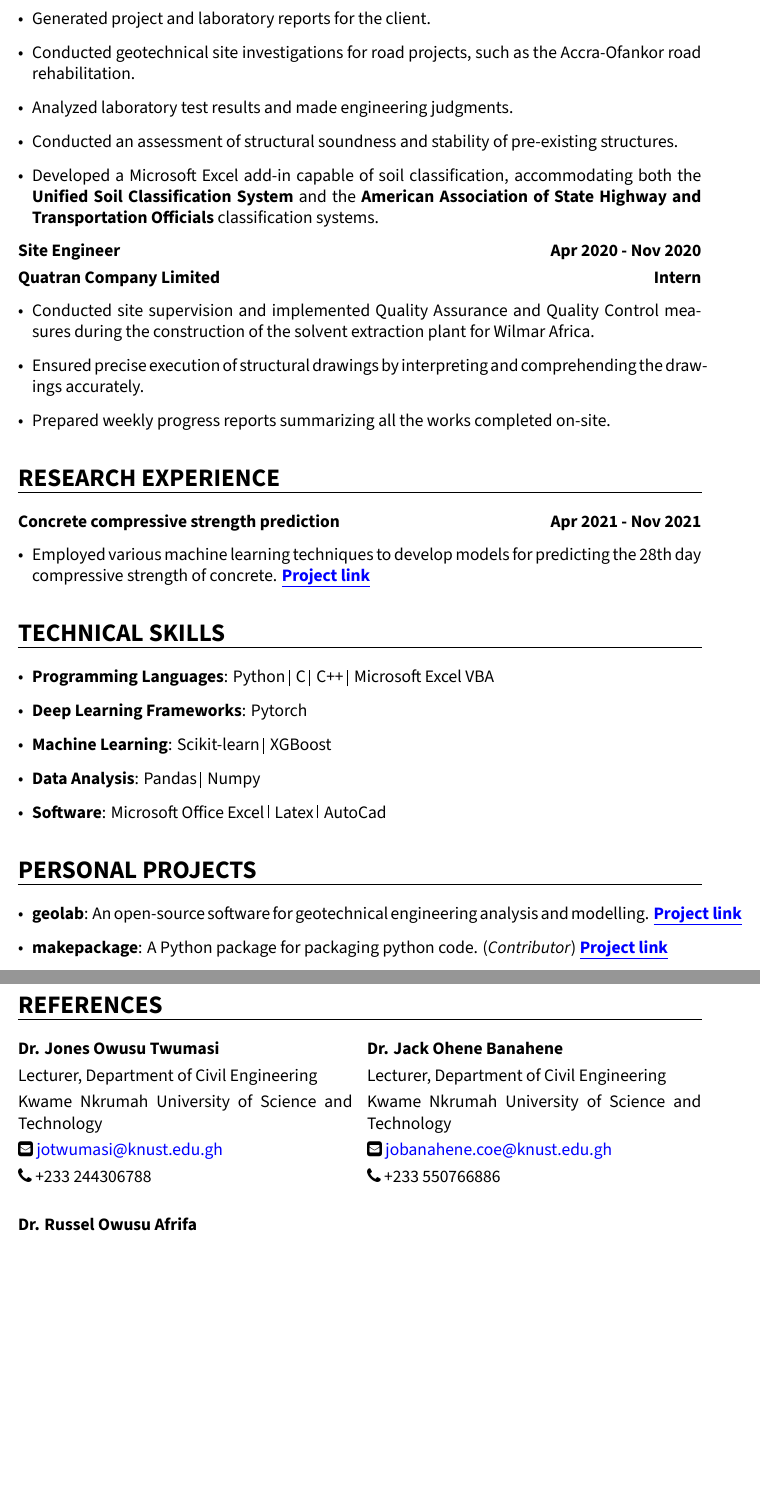
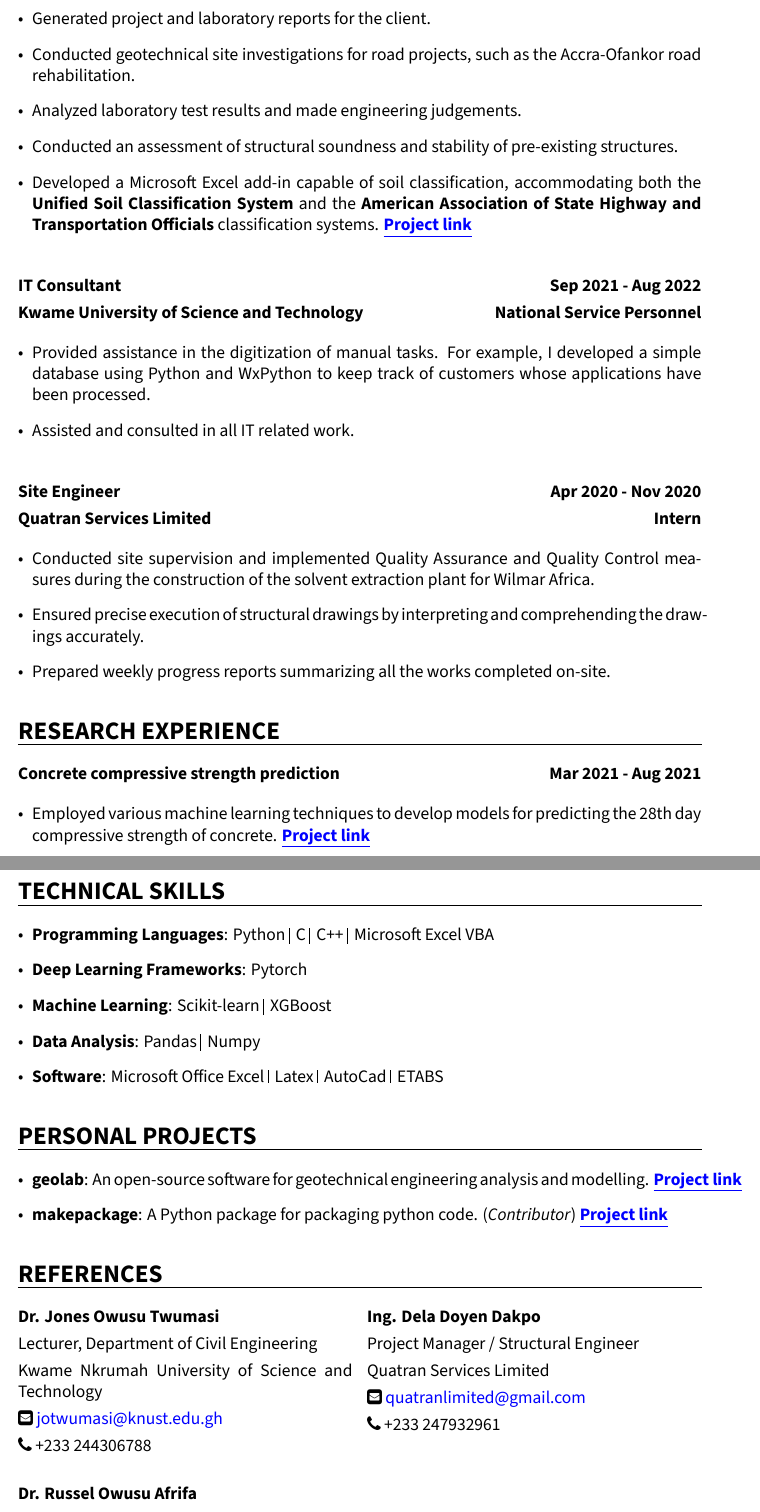
Before and after one commit to patrickboateng/cv, a LaTeX CV (academic/academic_cv.tex): two parts of pages 2 and 3 of 3, joined at a grey line, cut so that both start at the same text, the shorter picture padded with empty space. Compiled offline with XeLaTeX.

Commit message:
modified references, work experience and technical skills

```diff
--- a/academic/academic_cv.tex
+++ b/academic/academic_cv.tex
@@ -120,17 +120,24 @@ BoldItalicFont = *-BoldItalic,
 		\item Performed quality assurance and quality control procedures for construction projects, including overseeing the Cardinal Namdini gold mine's water storage and tailings dams.
 		\item Generated project and laboratory reports for the client.
 		\item Conducted geotechnical site investigations for road projects, such as the Accra-Ofankor road rehabilitation.
-		\item Analyzed laboratory test results and made engineering judgments.
+		\item Analyzed laboratory test results and made engineering judgements.
 		\item Conducted an assessment of structural soundness and stability of pre-existing structures.
+		\item Developed a Microsoft Excel add-in capable of soil classification, accommodating both the \textbf{Unified Soil Classification System} and the \textbf{American Association of State Highway and Transportation Officials} classification systems. 	\href{https://github.com/patrickboateng/geolab-excel-addin}{\underline{\textbf{Project link}}} \\
 
-		% Add Project link
+	\end{itemize}
 
-		\item Developed a Microsoft Excel add-in capable of soil classification, accommodating both the \textbf{Unified Soil Classification System} and the \textbf{American Association of State Highway and Transportation Officials} classification systems.
+	\textbf{IT Consultant} \hfill \textbf{Sep 2021 - Aug 2022} \\ [\verticalSpace]
+	\textbf{Kwame University of Science and Technology} \hfill \textbf{National Service Personnel}
+
+	\begin{itemize}[leftmargin=*]
+
+		\item Provided assistance in the digitization of manual tasks. For example, I developed a simple database using Python and WxPython to keep track of customers whose applications have been processed.
+		\item Assisted and consulted in all IT related work. \\
 
 	\end{itemize}
 
 	\textbf{Site Engineer} \hfill \textbf{Apr 2020 - Nov 2020} \\ [\verticalSpace]
-	\textbf{Quatran Company Limited} \hfill \textbf{Intern}
+	\textbf{Quatran Services Limited} \hfill \textbf{Intern}
 
 	\begin{itemize}[leftmargin=*]
 
@@ -144,7 +151,7 @@ BoldItalicFont = *-BoldItalic,
 
 	\cvsection{RESEARCH EXPERIENCE}
 
-	\textbf{Concrete compressive strength prediction} \hfill \textbf{Apr 2021 - Nov 2021}
+	\textbf{Concrete compressive strength prediction} \hfill \textbf{Mar 2021 - Aug 2021}
 
 	\begin{itemize}[leftmargin=*]
 
@@ -162,7 +169,7 @@ BoldItalicFont = *-BoldItalic,
 		\item \textbf{Deep Learning Frameworks}: Pytorch
 		\item \textbf{Machine Learning}: Scikit-learn \vrule \, XGBoost
 		\item \textbf{Data Analysis}: Pandas \vrule \, Numpy
-		\item \textbf{Software}: Microsoft Office Excel \vrule \, Latex \vrule \, AutoCad
+		\item \textbf{Software}: Microsoft Office Excel \vrule \, Latex \vrule \, AutoCad \vrule \, ETABS
 
 	\end{itemize}
 
@@ -200,11 +207,11 @@ BoldItalicFont = *-BoldItalic,
 
 		\columnbreak
 
-		\textbf{Dr. Jack Ohene Banahene} \\ [4pt]
-		Lecturer, Department of Civil Engineering \\ [4pt]
-		Kwame Nkrumah University of Science and Technology \\ [4pt]
-		\faEnvelopeSquare \space \href{mailto:jobanahene.coe@knust.edu.gh}{jobanahene.coe@knust.edu.gh}\\[4pt]
-		\faPhone \space {+233 550766886} \\ [4pt]
+		\textbf{Ing. Dela Doyen Dakpo} \\ [4pt]
+		Project Manager / Structural Engineer \\ [4pt]
+		Quatran Services Limited \\ [4pt]
+		\faEnvelopeSquare \space \href{mailto:quatranlimited@gmail.com}{quatranlimited@gmail.com}\\[4pt]
+		\faPhone \space {+233 247932961} \\ [4pt]
 
 	\end{multicols}
 
```
Also changed, not shown: academic/academic_cv.pdf.
